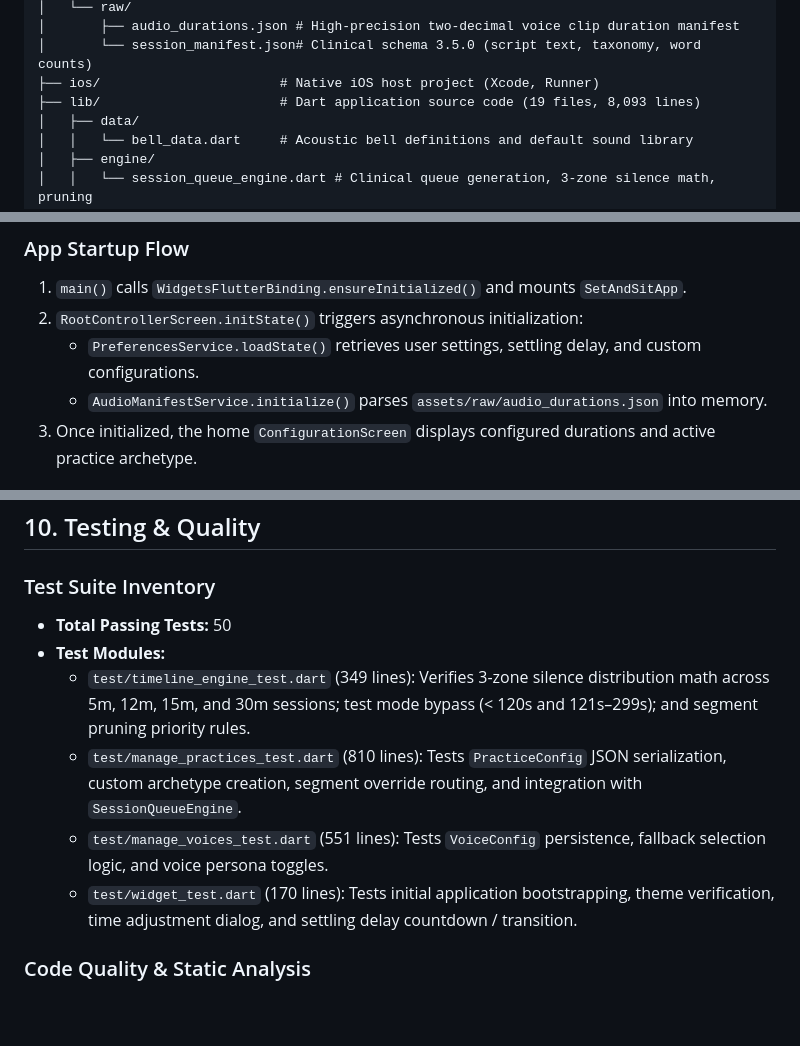
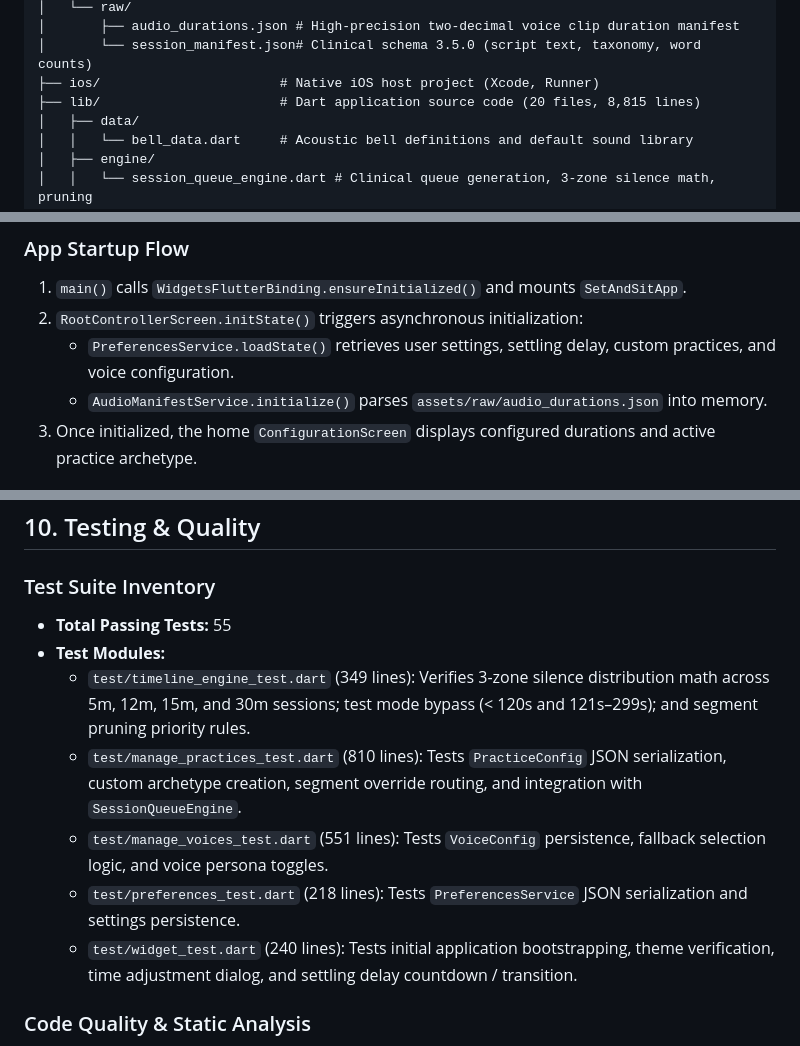
Before and after one commit to jscherer26/SetAndSit, a Markdown page: project_document.md, 3 parts joined by grey strips. GitHub-like rendering; blank space fills up the shorter version.

```diff
--- a/project_document.md
+++ b/project_document.md
@@ -72,7 +73,7 @@ setandsit/
 │       ├── audio_durations.json # High-precision two-decimal voice clip duration manifest
 │       └── session_manifest.json# Clinical schema 3.5.0 (script text, taxonomy, word counts)
 ├── ios/                       # Native iOS host project (Xcode, Runner)
-├── lib/                       # Dart application source code (19 files, 8,093 lines)
+├── lib/                       # Dart application source code (20 files, 8,815 lines)
 │   ├── data/
 │   │   └── bell_data.dart     # Acoustic bell definitions and default sound library
 │   ├── engine/
@@ -115,7 +117,7 @@ setandsit/
 ### App Startup Flow
 1. `main()` calls `WidgetsFlutterBinding.ensureInitialized()` and mounts `SetAndSitApp`.
 2. `RootControllerScreen.initState()` triggers asynchronous initialization:
-   - `PreferencesService.loadState()` retrieves user settings, settling delay, and custom configurations.
+   - `PreferencesService.loadState()` retrieves user settings, settling delay, custom practices, and voice configuration.
    - `AudioManifestService.initialize()` parses `assets/raw/audio_durations.json` into memory.
 3. Once initialized, the home `ConfigurationScreen` displays configured durations and active practice archetype.
 
@@ -197,12 +199,13 @@ setandsit/
 ## 10. Testing & Quality
 
 ### Test Suite Inventory
-- **Total Passing Tests:** 50
+- **Total Passing Tests:** 55
 - **Test Modules:**
   - `test/timeline_engine_test.dart` (349 lines): Verifies 3-zone silence distribution math across 5m, 12m, 15m, and 30m sessions; test mode bypass (< 120s and 121s–299s); and segment pruning priority rules.
   - `test/manage_practices_test.dart` (810 lines): Tests `PracticeConfig` JSON serialization, custom archetype creation, segment override routing, and integration with `SessionQueueEngine`.
   - `test/manage_voices_test.dart` (551 lines): Tests `VoiceConfig` persistence, fallback selection logic, and voice persona toggles.
-  - `test/widget_test.dart` (170 lines): Tests initial application bootstrapping, theme verification, time adjustment dialog, and settling delay countdown / transition.
+  - `test/preferences_test.dart` (218 lines): Tests `PreferencesService` JSON serialization and settings persistence.
+  - `test/widget_test.dart` (240 lines): Tests initial application bootstrapping, theme verification, time adjustment dialog, and settling delay countdown / transition.
 
 ### Code Quality & Static Analysis
 - **Linter:** `flutter_lints: ^6.0.0` activated via `analysis_options.yaml`.
```
Also changed, not shown: other parts of project_document.md (+21 -19 lines), project_architecture.md (+9 -7 lines).
